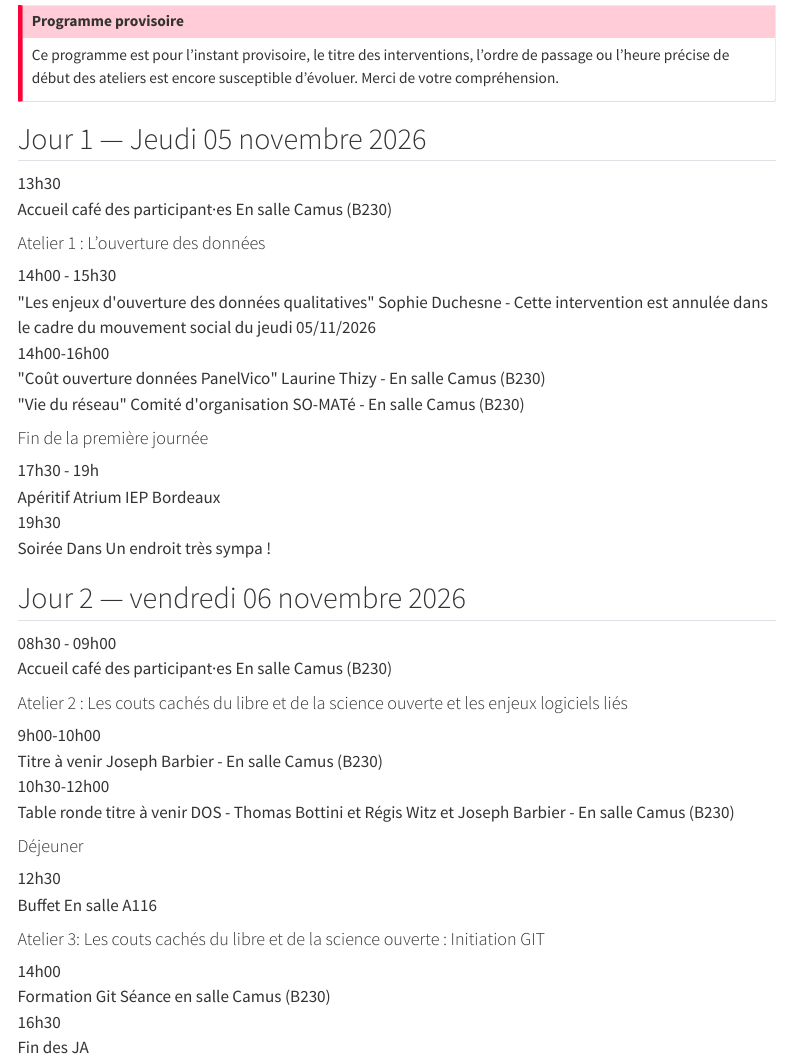
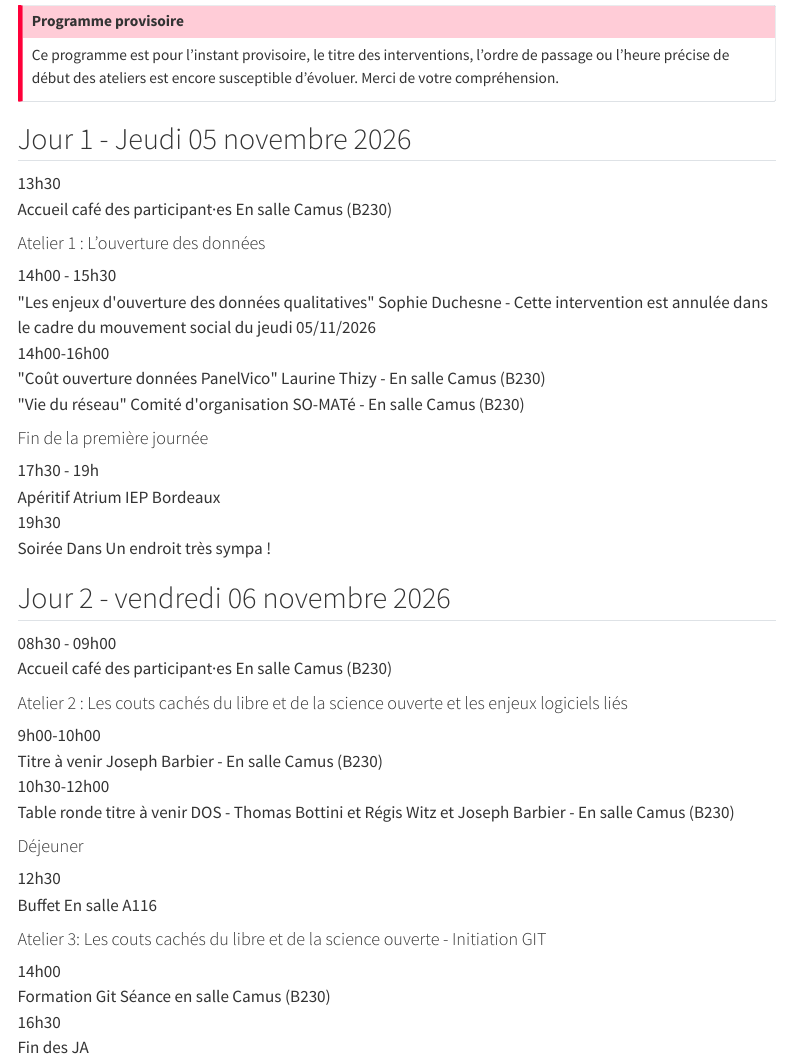
Before and after one commit to LeCampionG/site_JA_somate2026, a Quarto document (programme.qmd): the page in a window 1100 px wide, from 110 px down. Rendered offline with R 4.5, knitr and Pandoc in place of Quarto, with nearby package versions; the code chunks are not run, so their results and figures are left out; menus at the side of the page are left out.

Commit message:
maj programme

````diff
--- a/programme.qmd
+++ b/programme.qmd
@@ -1,6 +1,6 @@
 ---
 title: "Programme"
-pagetitle: "Programme — SO-MATé 2026"
+pagetitle: "Programme - SO-MATé 2026"
 ---
 
 [Journées annuelles SO-MATé]{.eyebrow}
@@ -9,7 +9,7 @@ pagetitle: "Programme — SO-MATé 2026"
 Ce programme est pour l'instant provisoire, le titre des interventions, l'ordre de passage ou l'heure précise de début des ateliers est encore susceptible d'évoluer. Merci de votre compréhension.
 :::
 
-## Jour 1 — Jeudi 05 novembre 2026
+## Jour 1 - Jeudi 05 novembre 2026
 
 ```{=html}
 
@@ -73,7 +73,7 @@ Ce programme est pour l'instant provisoire, le titre des interventions, l'ordre
 
 ```
 
-## Jour 2 — vendredi 06 novembre 2026
+## Jour 2 - vendredi 06 novembre 2026
 
 ```{=html}
 
@@ -120,7 +120,7 @@ Ce programme est pour l'instant provisoire, le titre des interventions, l'ordre
 </div>
 ```
 
-#### Atelier 3: Les couts cachés du libre et de la science ouverte : Initiation GIT
+#### Atelier 3: Les couts cachés du libre et de la science ouverte - Initiation GIT
 
 
 ```{=html}
````
